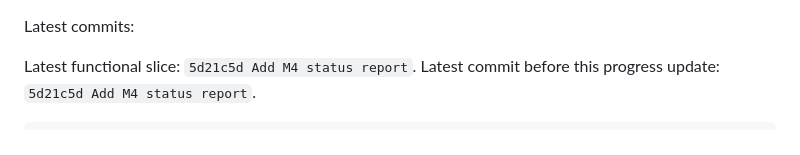
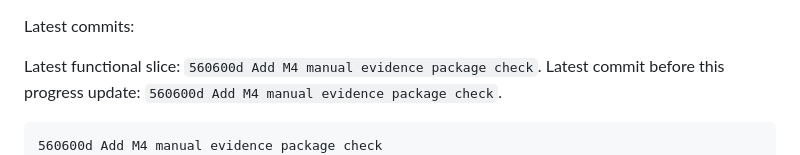
Before and after one commit to pikecode/procurex, a Markdown page: docs/progress.md, the part around the change. GitHub-like rendering.

Commit message:
Refresh progress ledger after manual evidence check

````diff
--- a/docs/progress.md
+++ b/docs/progress.md
@@ -96,10 +96,11 @@ The M4 acceptance page now also renders a copyable acceptance summary. It combin
 
 Latest commits:
 
-Latest functional slice: `5d21c5d Add M4 status report`.
-Latest commit before this progress update: `5d21c5d Add M4 status report`.
+Latest functional slice: `560600d Add M4 manual evidence package check`.
+Latest commit before this progress update: `560600d Add M4 manual evidence package check`.
 
 ```text
+560600d Add M4 manual evidence package check
 5d21c5d Add M4 status report
 cfb5762 Add local database preflight check
 c5f925f Add M4 browser evidence capture
````
Also changed, not shown: docs/continuation.md (+1 -0 lines).
